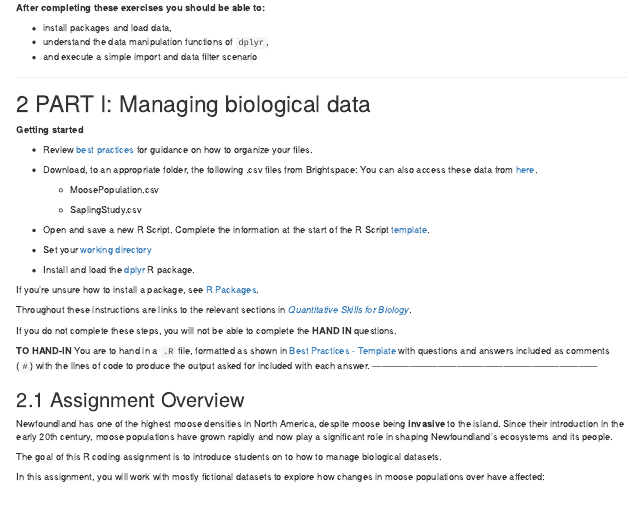
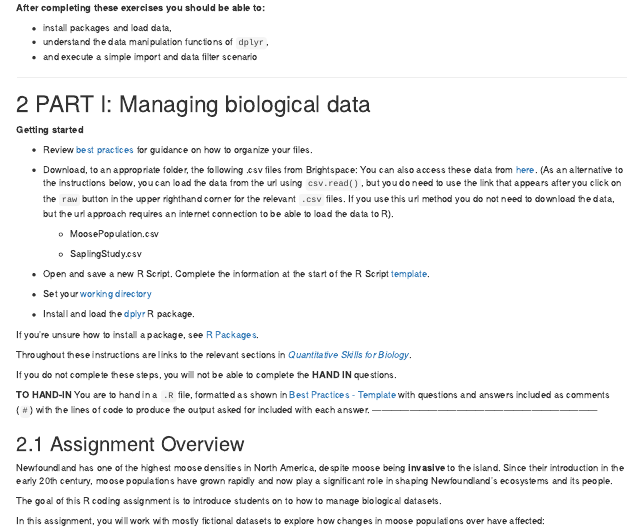
Before and after one commit to nlboreal/BIOL1002_NewRAssignment, an R Markdown document (01-BIOL1002_MooseAssignment.Rmd): the page in a window 1100 px wide, from 470 px down. Rendered offline with R 4.5, knitr and Pandoc, with nearby package versions; drawn as R Markdown's standard HTML page in place of the format the file asks for.

Commit message:
loading data via url
minor edits about loading data via url

```diff
--- a/01-BIOL1002_MooseAssignment.Rmd
+++ b/01-BIOL1002_MooseAssignment.Rmd
@@ -65,7 +65,7 @@ There is also help available from the TAs/Help Centre. Details on schedule and c
 
 -   Review [best practices](https://ahurford.github.io/quant-guide-all-courses/style.html) for guidance on how to organize your files.
 
--   Download, to an appropriate folder, the following .csv files from Brightspace: You can also access these data from [here](https://github.com/jbaafi/quant-guide-data/tree/main/BIOL1002-data).
+-   Download, to an appropriate folder, the following .csv files from Brightspace: You can also access these data from [here](https://github.com/jbaafi/quant-guide-data/tree/main/BIOL1002-data). (As an alternative to the instructions below, you can load the data from the url using `csv.read()`, but you do need to use the link that appears after you click on the `raw` button in the upper righthand corner for the relevant `.csv` files. If you use this url method you do not need to download the data, but the url approach requires an internet connection to be able to load the data to R).
 
     -   MoosePopulation.csv
 
```
Also changed, not shown: BIOL1002_NewRAssignment_files/figure-html/BrowsingIntensitySpecies_plot-1.png, BIOL1002_NewRAssignment_files/figure-html/unnamed-chunk-20-1.png, BIOL1002_NewRAssignment_files/figure-html/unnamed-chunk-22-1.png, BIOL1002_NewRAssignment_files/figure-html/unnamed-chunk-30-1.png, BIOL1002_NewRAssignment_files/figure-html/unnamed-chunk-32-1.png, BIOL1002_NewRAssignment_files/figure-html/unnamed-chunk-6-1.png, BIOL1002_NewRAssignment_files/figure-html/unnamed-chunk-8-1.png, docs/search_index.json, raw-button.png (added), 9 other files.
